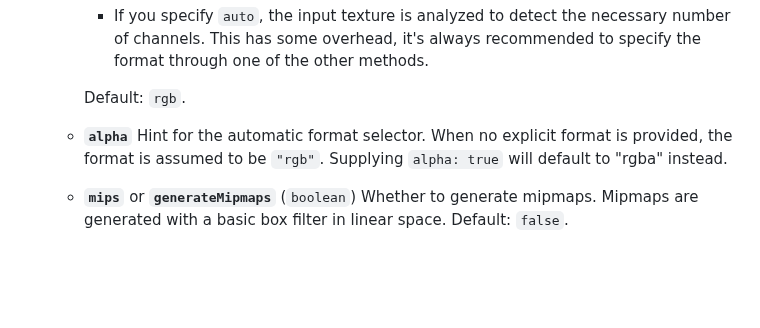
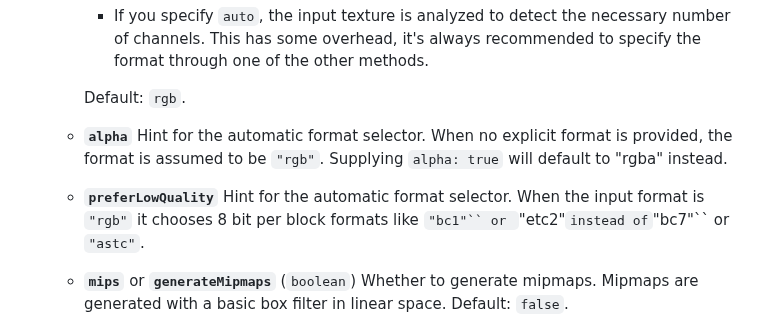
Before and after one commit to Ludicon/spark.js, a Markdown page: README.md, the part around the change. Rendered like a GitHub page; blank space fills up the shorter version.

Commit message:
Add minimal documentation.

```diff
--- a/README.md
+++ b/README.md
@@ -102,6 +102,9 @@ Load an image and encode it to a compressed GPU texture.
   - **`alpha`**
     Hint for the automatic format selector. When no explicit format is provided, the format is assumed to be `"rgb"`. Supplying `alpha: true` will default to "rgba" instead.
 
+  - **`preferLowQuality`**
+    Hint for the automatic format selector. When the input format is `"rgb"` it chooses 8 bit per block formats like `"bc1"`` or `"etc2"` instead of `"bc7"`` or `"astc"`.
+
   - **`mips`** or **`generateMipmaps`** (`boolean`)
     Whether to generate mipmaps. Mipmaps are generated with a basic box filter in linear space. Default: `false`.
 
```
